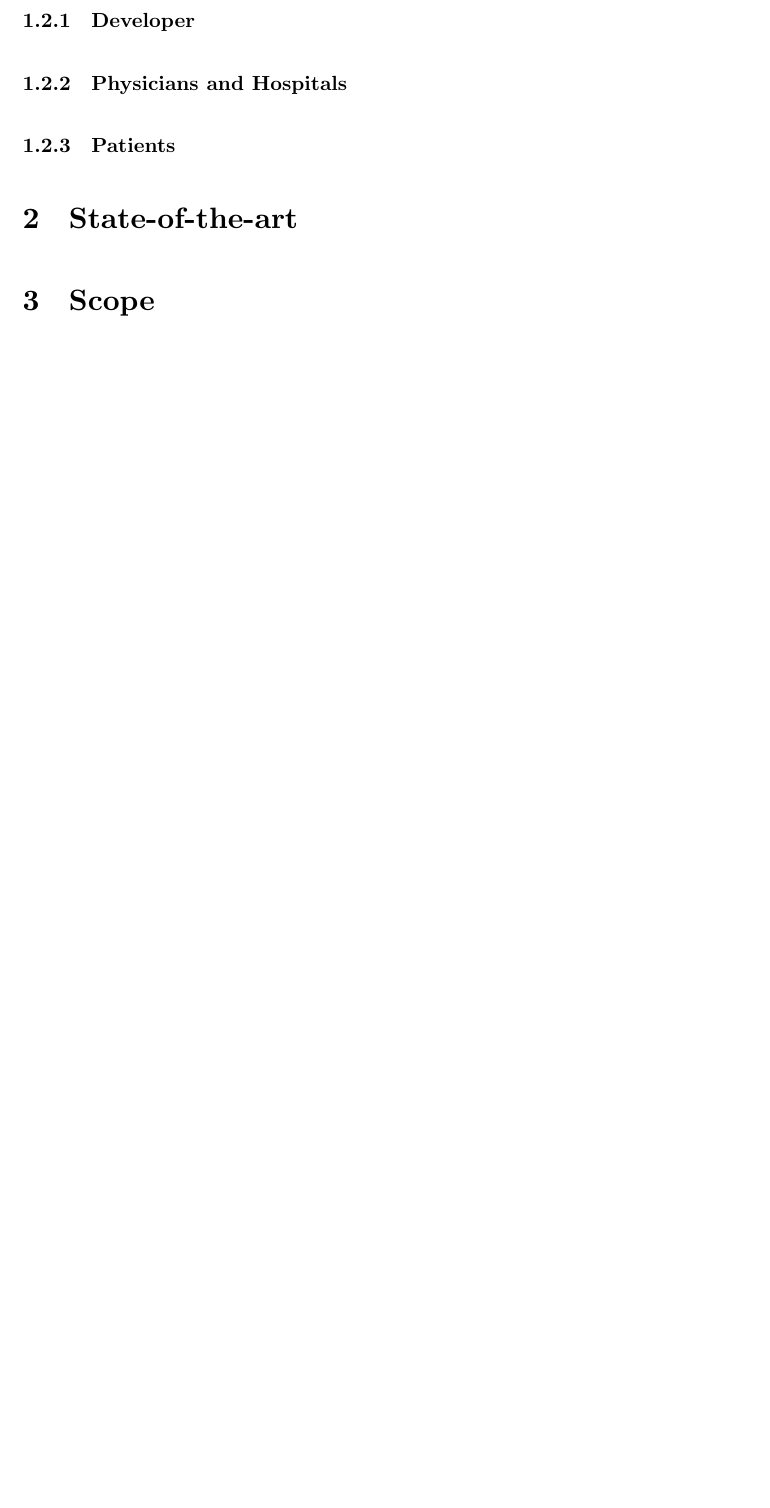
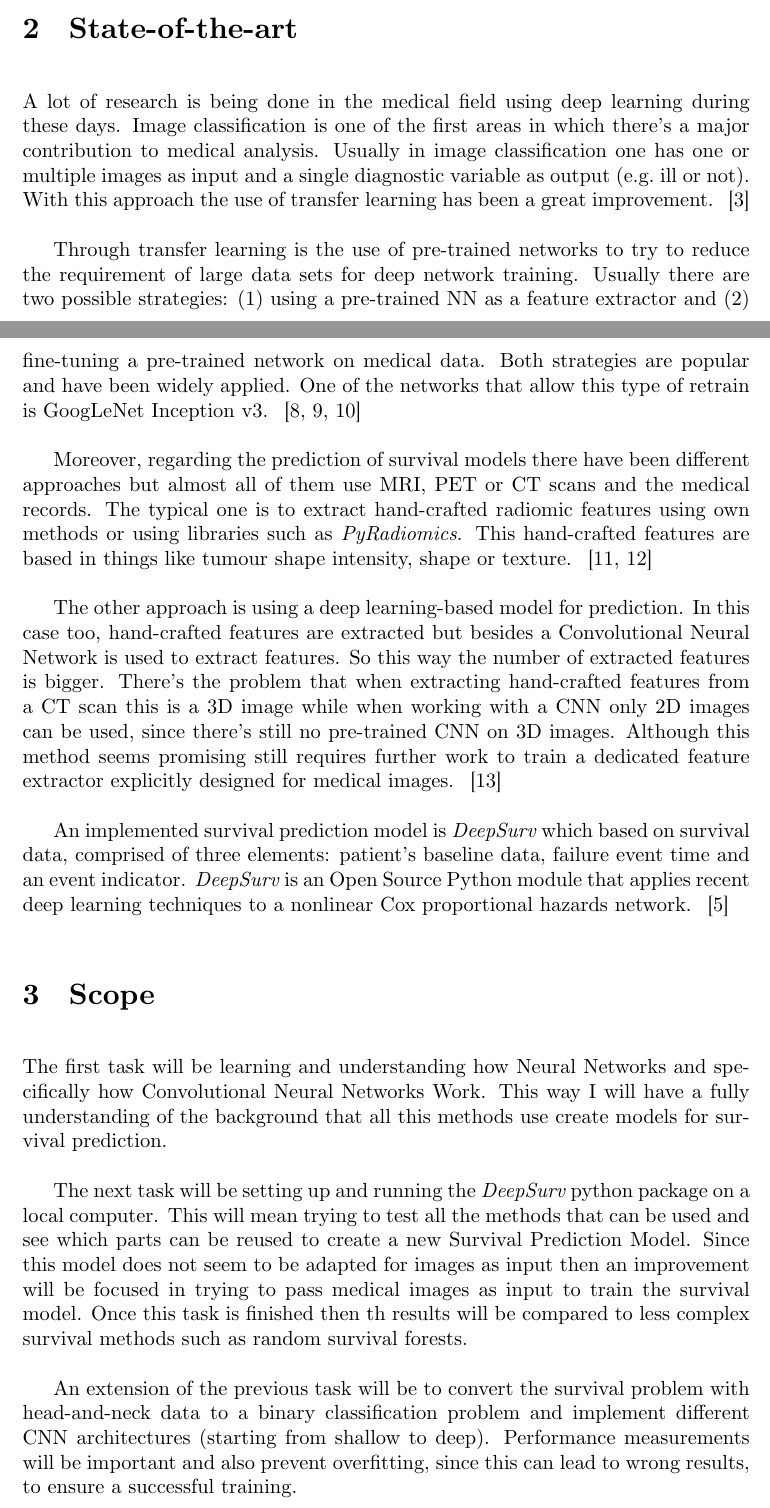
Before and after one commit to jmigual/FIB-TFG, a LaTeX document (GEP/lliurable_1/lliurable.tex): part of page 5 of 6 before the commit and two parts of pages 4 and 5 of 8 after it, the two joined at a grey line, cut at the place of the change, the shorter picture padded with empty space. Compiled offline with XeLaTeX.

Commit message:
Add state of the art and scope to deliverable 1

```diff
--- a/GEP/lliurable_1/lliurable.tex
+++ b/GEP/lliurable_1/lliurable.tex
@@ -6,8 +6,8 @@
 
 \usepackage[hidelinks]{hyperref}
 \usepackage{csquotes}
-\usepackage[english]{babel}
-\usepackage[backend = biber, sorting = none]{biblatex}
+\usepackage[british]{babel}
+\usepackage[backend = biber, sorting = none, dateabbrev=false]{biblatex}
 
 \usepackage[left = 3.5cm, right = 2.5cm, top = 3cm, bottom = 3cm]{geometry}
 
@@ -115,5 +105,0 @@ techniques to improve the fitting of neural networks from medical images.
-\subsection{Stakeholders}
-
-\subsubsection{Developer}
-\subsubsection{Physicians and Hospitals}
-\subsubsection{Patients}
@@ -120,5 +112,56 @@ techniques to improve the fitting of neural networks from medical images.
 
 \section{State-of-the-art}
 
+A lot of research is being done in the medical field using deep learning during these days. Image
+classification is one of the first areas in which there's a major contribution to medical analysis.
+Usually in image classification one has one or multiple images as input and a single diagnostic
+variable as output (e.g.~ill or not). With this approach the use of transfer learning has been a
+great improvement.
+~\cite{survey-deep-learning}
+
+Through transfer learning is the use of pre-trained networks to try to reduce the requirement of
+large data sets for deep network training. Usually there are two possible strategies: (1) using a
+pre-trained NN as a feature extractor and (2) fine-tuning a pre-trained network on medical data.
+Both strategies are popular and have been widely applied. One of the networks that allow this type
+of retrain is GoogLeNet Inception v3.
+~\cites{GoogLeNet}{NNRetrain}{inceptionRetrain}
+
+Moreover, regarding the prediction of survival models there have been different approaches but
+almost all of them use MRI, PET or CT scans and the medical records. The typical one is to extract
+hand-crafted radiomic features using own methods or using libraries such as
+\href{https://github.com/Radiomics/pyradiomics}{\emph{PyRadiomics}}. This hand-crafted features are
+based in things like tumour shape intensity, shape or texture.
+~\cites{PyRadiomics}{tumour-radiomics}
+
+The other approach is using a deep learning-based model for prediction. In this case too,
+hand-crafted features are extracted but besides a Convolutional Neural Network is used to extract
+features. So this way the number of extracted features is bigger. There's the problem that when
+extracting hand-crafted features from a CT scan this is a 3D image while when working with a
+CNN only 2D images can be used, since there's still no pre-trained CNN on 3D images. Although
+this method seems promising still requires further work to train a dedicated feature extractor
+explicitly designed for medical images.
+~\cite{deep-learning-radiomics-gbm}
+
+An implemented survival prediction model is \emph{DeepSurv} which based on survival data,
+comprised of three elements: patient's baseline data, failure event time and an event indicator.
+\emph{DeepSurv} is an Open Source Python module that applies recent deep learning techniques to
+a nonlinear Cox proportional hazards network.
+~\cite{DeepSurv}
+
 \section{Scope}
 
+The first task will be learning and understanding how Neural Networks and specifically how
+Convolutional Neural Networks Work. This way I will have a fully understanding of the background
+that all this methods use create models for survival prediction.
+
+The next task will be setting up and running the \emph{DeepSurv} python package on a local computer.
+This will mean trying to test all the methods that can be used and see which parts can be reused
+to create a new Survival Prediction Model. Since this model does not seem to be adapted for images
+as input then an improvement will be focused in trying to pass medical images as input to train
+the survival model. Once this task is finished then th results will be compared to less complex
+survival methods such as random survival forests.
+
+An extension of the previous task will be to convert the survival problem with head-and-neck data
+to a binary classification problem and implement different CNN architectures (starting from
+shallow to deep). Performance measurements will be important and also prevent overfitting, since
+this can lead to wrong results, to ensure a successful training.
```
Also changed, not shown: GEP/lliurable_1/lliurable.tex (31 more changed lines).
